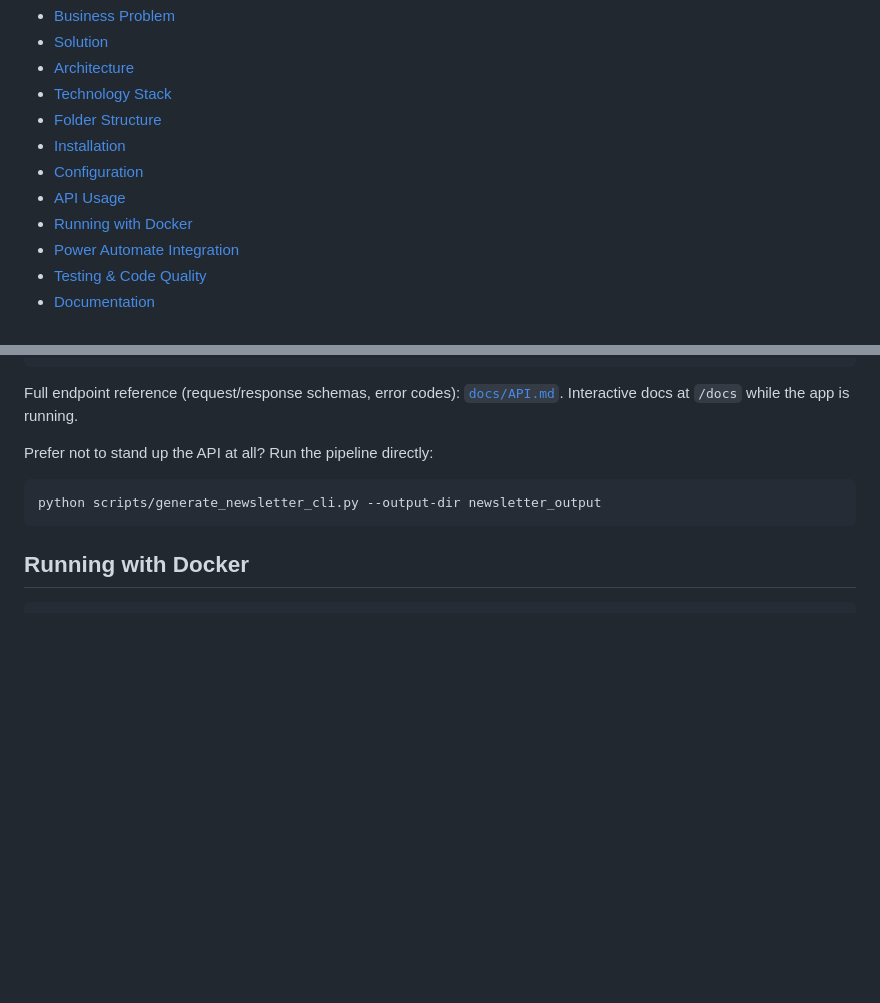
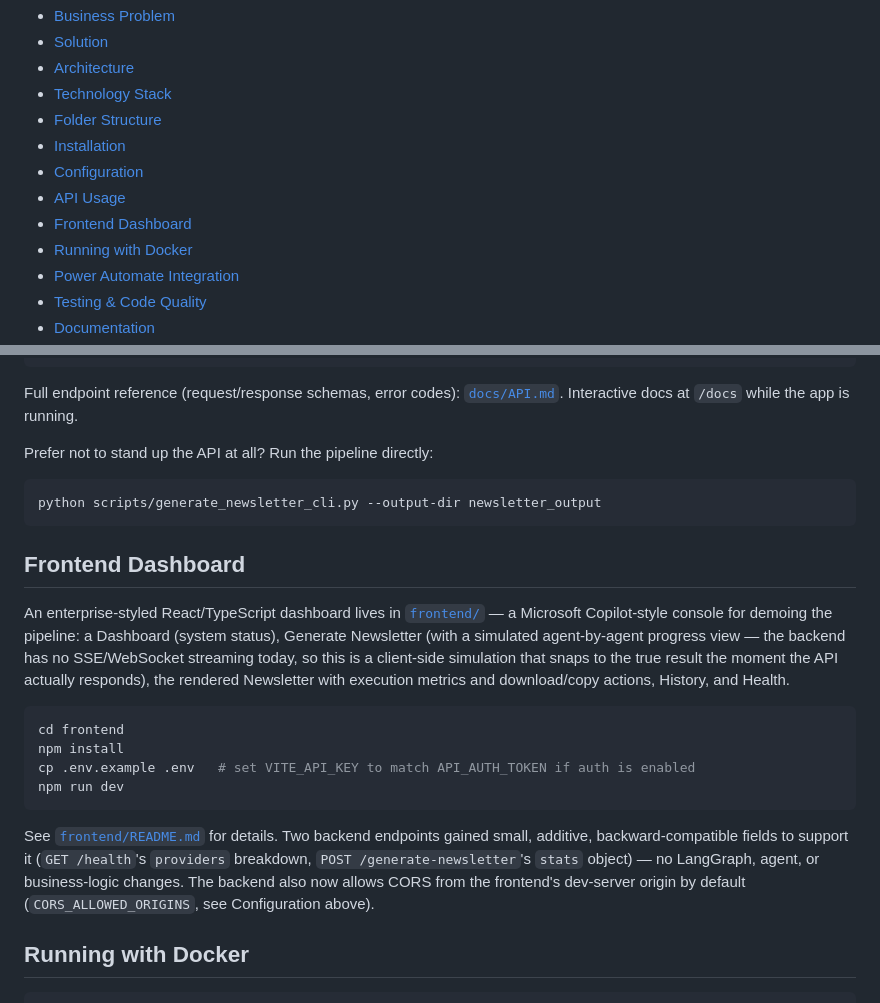
Before and after one commit to Irapatil/AI-Newsletter-Automation, a Markdown page: README.md, 2 parts joined by grey strips. Drawn GitHub-style; blank space fills up the shorter version.

Commit message:
Add frontend/: React + TypeScript + Vite dashboard for demoing the pipeline
Enterprise-styled console (Microsoft Copilot-inspired) with a Dashboard,
Generate Newsletter (simulated LangGraph node-by-node progress, since the
backend has no SSE/WebSocket streaming - it snaps to the true result only
once the API actually responds), Newsletter viewer (rendered HTML in a
sandboxed iframe, structured sections view, Markdown, execution metrics,
download/copy actions), History, and Health pages.

Stack: React 18, TypeScript, Vite, Tailwind CSS, shadcn/ui-pattern
components (Radix primitives + class-variance-authority, hand-integrated
rather than scaffolded via CLI), Lucide icons, Axios with typed error
handling and GET retry/backoff, dark/light theme with system-preference
detection.

Only integrates with existing API endpoints - no LangGraph, agent, or
business-logic changes (see the prior two commits for the two small,
additive backend fields this UI needed: health provider breakdown and
newsletter stats, plus the CORS fix required for a browser client to reach
the API at all).

Note: this was authored in an environment without a Node.js runtime, so
npm install/dev/build were never actually executed here - every file was
hand-reviewed instead (import paths, Tailwind class validity, icon names,
and the exact JSON shape of every endpoint were cross-checked against a
live backend run). Treat the first real `npm install && npm run dev` as
the true first test; see frontend/README.md.

````diff
--- a/README.md
+++ b/README.md
@@ -22,6 +22,7 @@ into an executive-ready newsletter — with zero manual steps.
 - [Installation](#installation)
 - [Configuration](#configuration)
 - [API Usage](#api-usage)
+- [Frontend Dashboard](#frontend-dashboard)
 - [Running with Docker](#running-with-docker)
 - [Power Automate Integration](#power-automate-integration)
 - [Testing & Code Quality](#testing--code-quality)
@@ -178,6 +179,30 @@ Prefer not to stand up the API at all? Run the pipeline directly:
 python scripts/generate_newsletter_cli.py --output-dir newsletter_output
 ```
 
+## Frontend Dashboard
+
+An enterprise-styled React/TypeScript dashboard lives in
+[`frontend/`](frontend/) — a Microsoft Copilot-style console for demoing the
+pipeline: a Dashboard (system status), Generate Newsletter (with a simulated
+agent-by-agent progress view — the backend has no SSE/WebSocket streaming
+today, so this is a client-side simulation that snaps to the true result the
+moment the API actually responds), the rendered Newsletter with execution
+metrics and download/copy actions, History, and Health.
+
+```bash
+cd frontend
+npm install
+cp .env.example .env   # set VITE_API_KEY to match API_AUTH_TOKEN if auth is enabled
+npm run dev
+```
+
+See [`frontend/README.md`](frontend/README.md) for details. Two backend
+endpoints gained small, additive, backward-compatible fields to support it
+(`GET /health`'s `providers` breakdown, `POST /generate-newsletter`'s
+`stats` object) — no LangGraph, agent, or business-logic changes. The
+backend also now allows CORS from the frontend's dev-server origin by
+default (`CORS_ALLOWED_ORIGINS`, see Configuration above).
+
 ## Running with Docker
 
 ```bash
````
